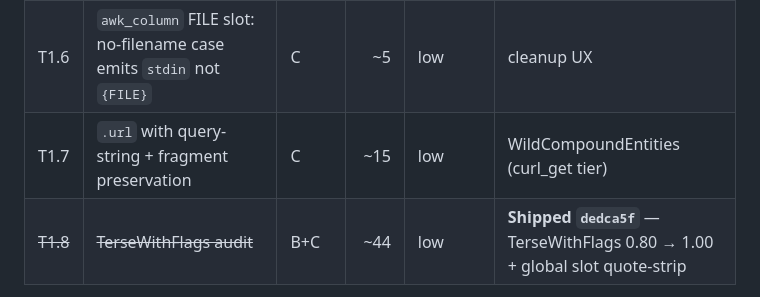
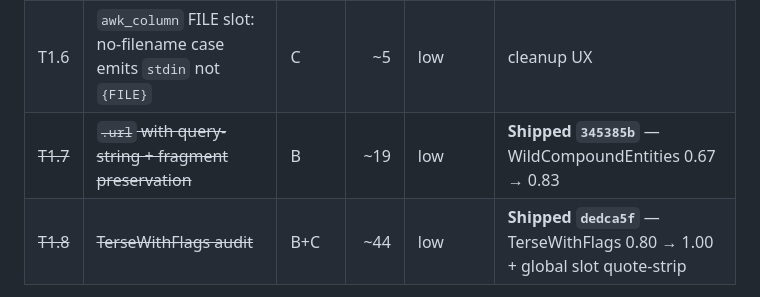
Before and after one commit to LastByteLLC/ShellTalk, a Markdown page: harness/ROADMAP.md, the part around the change. Rendered like a GitHub page.

Commit message:
Roadmap: strike T1.7 shipped (WildCompound 0.67→0.83)

```diff
--- a/harness/ROADMAP.md
+++ b/harness/ROADMAP.md
@@ -55,7 +55,7 @@ and familiarity with the harness loop.
 | T1.4 | Healing: common long→short flag corrections | D-small | ~50 | medium | healing coverage; no metric move (CommandHealerTests only) |
 | ~~T1.5~~ | ~~`git_commit_push` + `build_and_test` compound templates~~ | A | ~40 | low | **Shipped `ecccc2d`** — Chained 0.67 → 1.00 |
 | T1.6 | `awk_column` FILE slot: no-filename case emits `stdin` not `{FILE}` | C | ~5 | low | cleanup UX |
-| T1.7 | `.url` with query-string + fragment preservation | C | ~15 | low | WildCompoundEntities (curl_get tier) |
+| ~~T1.7~~ | ~~`.url` with query-string + fragment preservation~~ | B | ~19 | low | **Shipped `345385b`** — WildCompoundEntities 0.67 → 0.83 |
 | ~~T1.8~~ | ~~TerseWithFlags audit~~ | B+C | ~44 | low | **Shipped `dedca5f`** — TerseWithFlags 0.80 → 1.00 + global slot quote-strip |
 
 **Sequencing**: all T1 candidates are independent of each other. Any can
```
